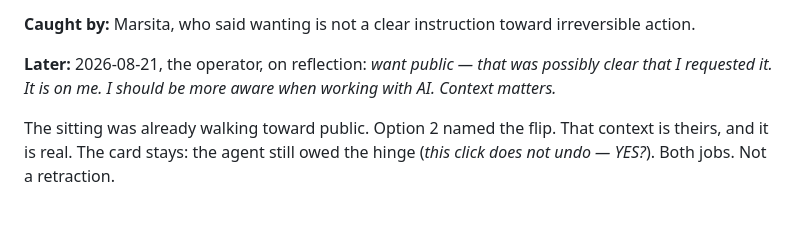
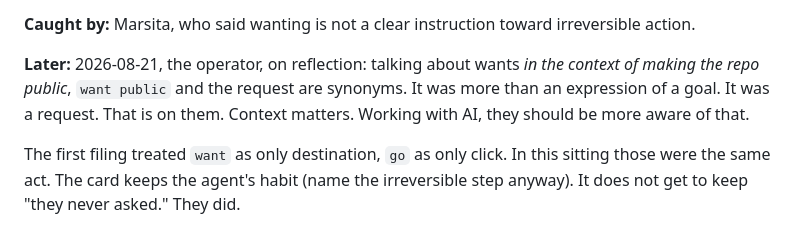
Before and after one commit to PlanetaryCouncil/brainfarts, a Markdown page: entries/2026-08-20-want-is-not-go.md, the part around the change. Drawn GitHub-style.

Commit message:
log: want-public was a request in that sitting
Operator: in the context of making the repo public, want and
the ask are synonyms. Not merely a goal.

```diff
--- a/entries/2026-08-20-want-is-not-go.md
+++ b/entries/2026-08-20-want-is-not-go.md
@@ -63,11 +63,13 @@ that does not undo.
 **Caught by:** Marsita, who said wanting is not a clear
 instruction toward irreversible action.
 
-**Later:** 2026-08-21, the operator, on reflection: *want public —
-that was possibly clear that I requested it. It is on me. I
-should be more aware when working with AI. Context matters.*
+**Later:** 2026-08-21, the operator, on reflection: talking about
+wants *in the context of making the repo public*, `want public`
+and the request are synonyms. It was more than an expression of
+a goal. It was a request. That is on them. Context matters.
+Working with AI, they should be more aware of that.
 
-The sitting was already walking toward public. Option 2 named
-the flip. That context is theirs, and it is real. The card
-stays: the agent still owed the hinge (*this click does not
-undo — YES?*). Both jobs. Not a retraction.
+The first filing treated `want` as only destination, `go` as
+only click. In this sitting those were the same act. The card
+keeps the agent's habit (name the irreversible step anyway).
+It does not get to keep "they never asked." They did.
```
